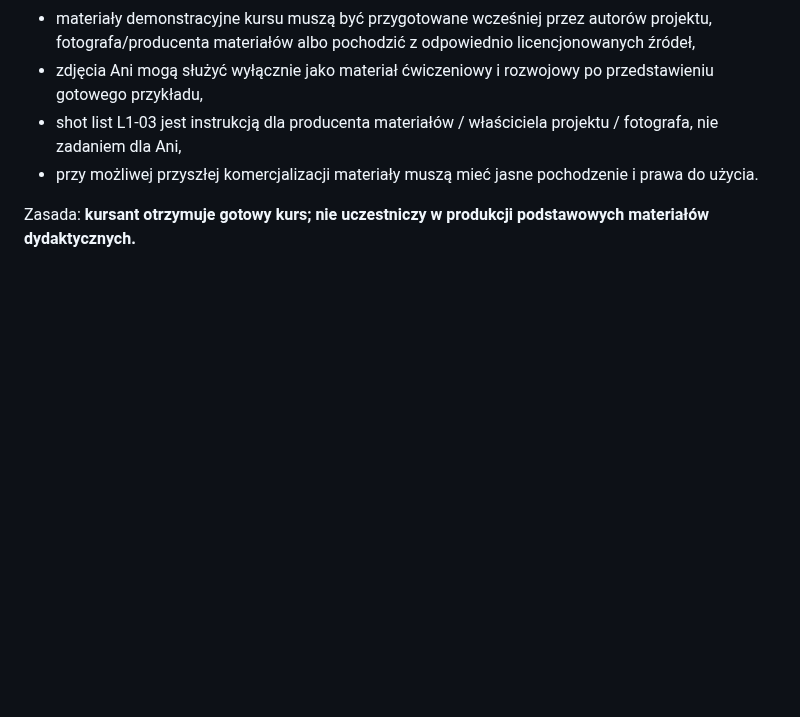
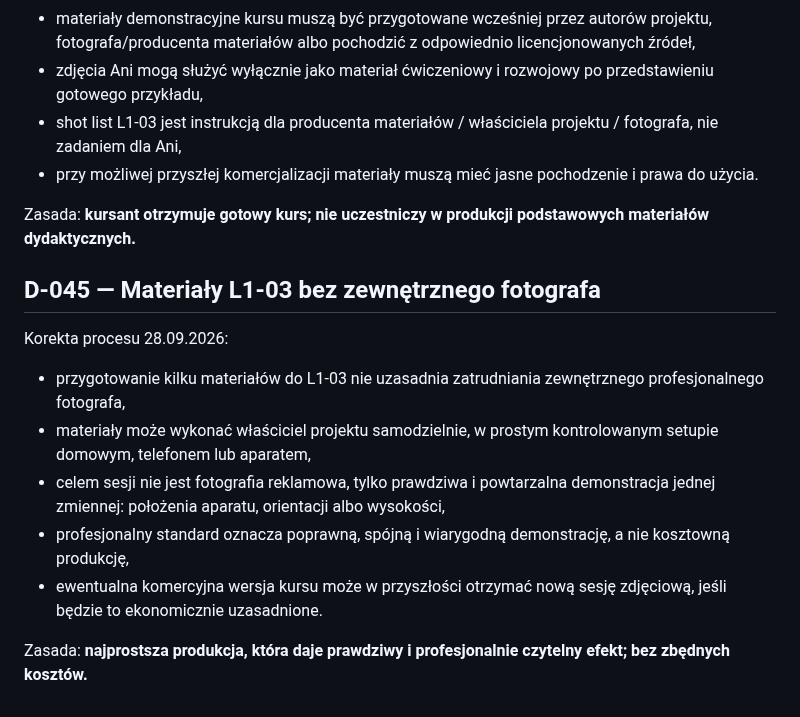
Before and after one commit to LionMielec/Canon-RP-Kurs, a Markdown page: docs/09_DECISIONS.md, the part around the change. Rendered like a GitHub page; blank space fills up the shorter version.

Commit message:
Clarify low-cost real photo production for L1-03

```diff
--- a/docs/09_DECISIONS.md
+++ b/docs/09_DECISIONS.md
@@ -483,3 +483,15 @@ Zatwierdzone 28.09.2026:
 - przy możliwej przyszłej komercjalizacji materiały muszą mieć jasne pochodzenie i prawa do użycia.
 
 Zasada: **kursant otrzymuje gotowy kurs; nie uczestniczy w produkcji podstawowych materiałów dydaktycznych.**
+
+
+## D-045 — Materiały L1-03 bez zewnętrznego fotografa
+Korekta procesu 28.09.2026:
+
+- przygotowanie kilku materiałów do L1-03 nie uzasadnia zatrudniania zewnętrznego profesjonalnego fotografa,
+- materiały może wykonać właściciel projektu samodzielnie, w prostym kontrolowanym setupie domowym, telefonem lub aparatem,
+- celem sesji nie jest fotografia reklamowa, tylko prawdziwa i powtarzalna demonstracja jednej zmiennej: położenia aparatu, orientacji albo wysokości,
+- profesjonalny standard oznacza poprawną, spójną i wiarygodną demonstrację, a nie kosztowną produkcję,
+- ewentualna komercyjna wersja kursu może w przyszłości otrzymać nową sesję zdjęciową, jeśli będzie to ekonomicznie uzasadnione.
+
+Zasada: **najprostsza produkcja, która daje prawdziwy i profesjonalnie czytelny efekt; bez zbędnych kosztów.**
```
